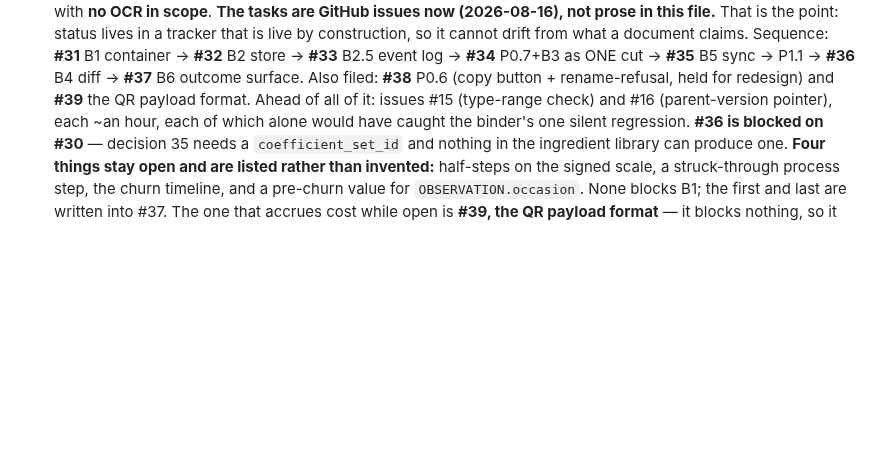
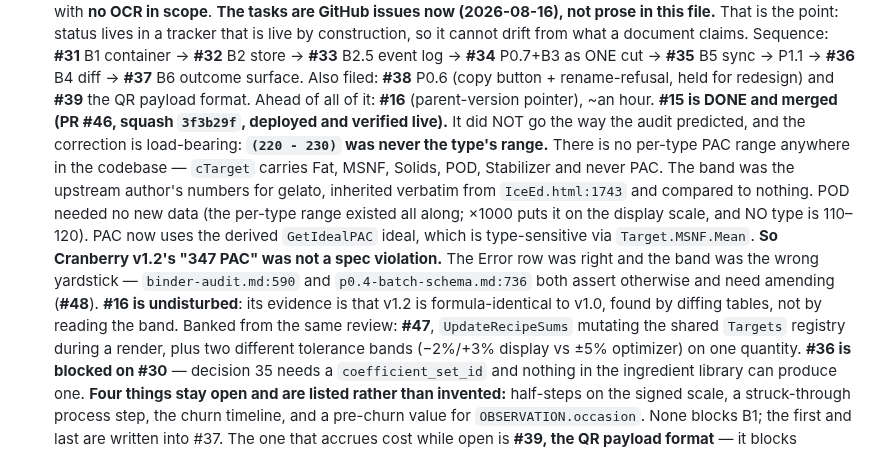
Before and after one commit to jabbermarky/icecream, a Markdown page: .planning/STATE.md, the part around the change. Drawn GitHub-style; blank space fills up the shorter version.

Commit message:
docs(state): #15 is done, and it corrected the audit rather than confirming it
PR #46 merged and deployed. The finding matters more than the task
status: (220 - 230) was never the type's range. There is no per-type PAC
range in the codebase at all -- it was the upstream author's gelato
numbers, inherited from IceEd.html and compared to nothing.

So Cranberry v1.2's 347 PAC was not a spec violation; the Error row was
right and the band was the wrong yardstick. binder-audit.md:590 and
p0.4-batch-schema.md:736 both assert otherwise -- filed as #48.

#16 is undisturbed: its evidence is the formula-identical diff against
v1.0, not the PAC band.

Also banked: #47, the shared-Targets mutation during render plus the two
tolerance bands on one quantity.

Co-Authored-By: Claude Opus 5 <noreply@anthropic.com>
Claude-Session: https://claude.ai/code/session_01Bjk2ueAfE4TfFoVXRhx9Jd

```diff
--- a/.planning/STATE.md
+++ b/.planning/STATE.md
@@ -113,9 +113,25 @@ Nothing is waiting on the maintainer. Three live threads, in rough priority:
    **#34** P0.7+B3 as ONE cut → **#35** B5 sync → P1.1 → **#36** B4 diff →
    **#37** B6 outcome surface. Also filed: **#38** P0.6 (copy button +
    rename-refusal, held for redesign) and **#39** the QR payload format.
-   Ahead of all of it: issues #15 (type-range check) and #16 (parent-version
-   pointer), each ~an hour, each of which alone would have caught the binder's
-   one silent regression.
+   Ahead of all of it: **#16** (parent-version pointer), ~an hour.
+   **#15 is DONE and merged (PR #46, squash `3f3b29f`, deployed and verified
+   live).** It did NOT go the way the audit predicted, and the correction is
+   load-bearing: **`(220 - 230)` was never the type's range.** There is no
+   per-type PAC range anywhere in the codebase — `cTarget` carries Fat, MSNF,
+   Solids, POD, Stabilizer and never PAC. The band was the upstream author's
+   numbers for gelato, inherited verbatim from `IceEd.html:1743` and compared
+   to nothing. POD needed no new data (the per-type range existed all along;
+   ×1000 puts it on the display scale, and NO type is 110–120). PAC now uses
+   the derived `GetIdealPAC` ideal, which is type-sensitive via
+   `Target.MSNF.Mean`.
+   **So Cranberry v1.2's "347 PAC" was not a spec violation.** The Error row
+   was right and the band was the wrong yardstick — `binder-audit.md:590` and
+   `p0.4-batch-schema.md:736` both assert otherwise and need amending
+   (**#48**). **#16 is undisturbed**: its evidence is that v1.2 is
+   formula-identical to v1.0, found by diffing tables, not by reading the band.
+   Banked from the same review: **#47**, `UpdateRecipeSums` mutating the shared
+   `Targets` registry during a render, plus two different tolerance bands
+   (−2%/+3% display vs ±5% optimizer) on one quantity.
    **#36 is blocked on #30** — decision 35 needs a `coefficient_set_id` and
    nothing in the ingredient library can produce one.
    **Four things stay open and are listed rather than invented:** half-steps on
```
